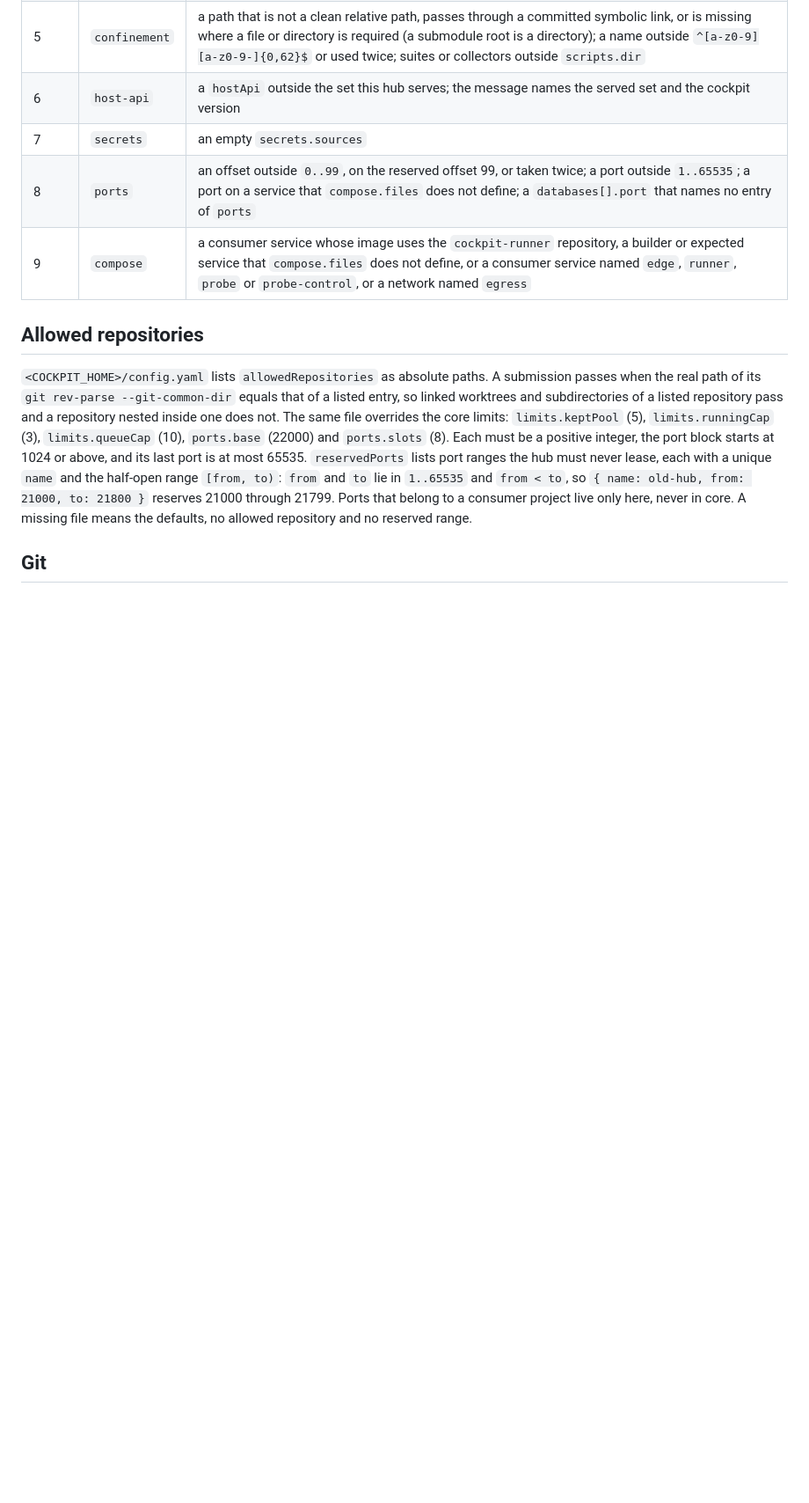
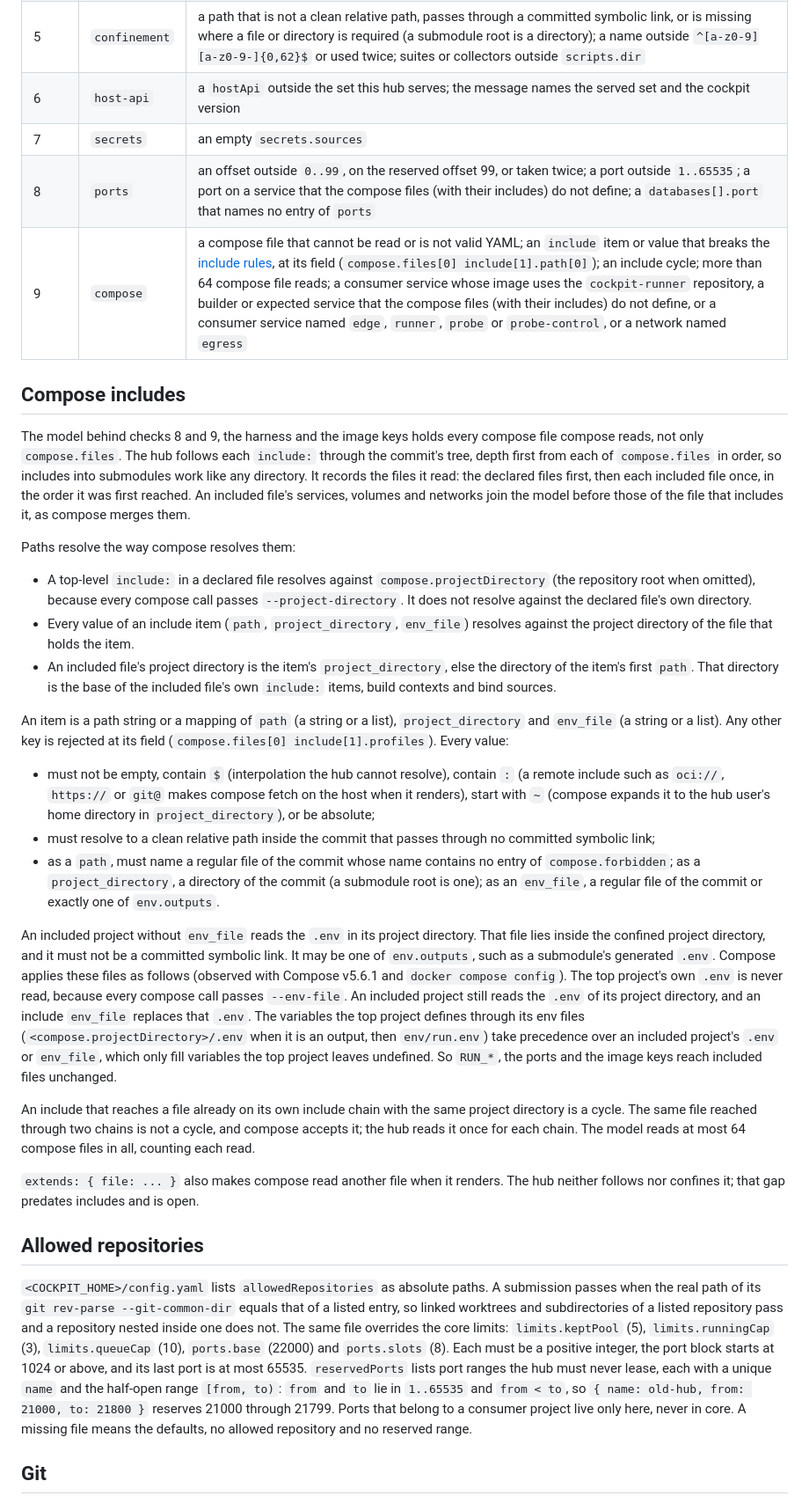
Before and after one commit to d0lim/cockpit, a Markdown page: docs/harness.md, the part around one of its changes. Shown at 88% size. Rendered like a GitHub page; blank space fills up the shorter version.

Commit message:
docs(compose): follow compose include from the declared files
An umbrella repository joins the stacks of its submodules with compose
include:, and the hub's model saw only compose.files. The docs now say
what the hub does instead: it follows every include: through the commit
tree from each declared file, top-level include paths resolve against
compose.projectDirectory, an included file's project directory is its
item's project_directory or the directory of its first path, and every
include value must stay inside the commit (no $, no colon, no leading ~,
not absolute, no committed link, a file, a directory or a file or env
output as its key requires). An included project's own .env must not be
a committed link, and the observed precedence of the top project's env
files over an included .env or env_file is written down. Image keys hash
every compose file read, an included file named by compose.forbidden
rejects the declaration, and the files.overlays assertion covers every
file the render reads. extends.file stays an open gap.

Co-Authored-By: Claude Opus 5.5 <noreply@anthropic.com>

```diff
--- a/docs/harness.md
+++ b/docs/harness.md
@@ -15,8 +15,30 @@ The hub reads `.cockpit/project.yaml` from the git object of the submitted commi
 | 5 | `confinement` | a path that is not a clean relative path, passes through a committed symbolic link, or is missing where a file or directory is required (a submodule root is a directory); a name outside `^[a-z0-9][a-z0-9-]{0,62}$` or used twice; suites or collectors outside `scripts.dir` |
 | 6 | `host-api` | a `hostApi` outside the set this hub serves; the message names the served set and the cockpit version |
 | 7 | `secrets` | an empty `secrets.sources` |
-| 8 | `ports` | an offset outside `0..99`, on the reserved offset 99, or taken twice; a port outside `1..65535`; a port on a service that `compose.files` does not define; a `databases[].port` that names no entry of `ports` |
-| 9 | `compose` | a consumer service whose image uses the `cockpit-runner` repository, a builder or expected service that `compose.files` does not define, or a consumer service named `edge`, `runner`, `probe` or `probe-control`, or a network named `egress` |
+| 8 | `ports` | an offset outside `0..99`, on the reserved offset 99, or taken twice; a port outside `1..65535`; a port on a service that the compose files (with their includes) do not define; a `databases[].port` that names no entry of `ports` |
+| 9 | `compose` | a compose file that cannot be read or is not valid YAML; an `include` item or value that breaks the [include rules](#compose-includes), at its field (`compose.files[0] include[1].path[0]`); an include cycle; more than 64 compose file reads; a consumer service whose image uses the `cockpit-runner` repository, a builder or expected service that the compose files (with their includes) do not define, or a consumer service named `edge`, `runner`, `probe` or `probe-control`, or a network named `egress` |
+
+## Compose includes
+
+The model behind checks 8 and 9, the harness and the image keys holds every compose file compose reads, not only `compose.files`. The hub follows each `include:` through the commit's tree, depth first from each of `compose.files` in order, so includes into submodules work like any directory. It records the files it read: the declared files first, then each included file once, in the order it was first reached. An included file's services, volumes and networks join the model before those of the file that includes it, as compose merges them.
+
+Paths resolve the way compose resolves them:
+
+- A top-level `include:` in a declared file resolves against `compose.projectDirectory` (the repository root when omitted), because every compose call passes `--project-directory`. It does not resolve against the declared file's own directory.
+- Every value of an include item (`path`, `project_directory`, `env_file`) resolves against the project directory of the file that holds the item.
+- An included file's project directory is the item's `project_directory`, else the directory of the item's first `path`. That directory is the base of the included file's own `include:` items, build contexts and bind sources.
+
+An item is a path string or a mapping of `path` (a string or a list), `project_directory` and `env_file` (a string or a list). Any other key is rejected at its field (`compose.files[0] include[1].profiles`). Every value:
+
+- must not be empty, contain `$` (interpolation the hub cannot resolve), contain `:` (a remote include such as `oci://`, `https://` or `git@` makes compose fetch on the host when it renders), start with `~` (compose expands it to the hub user's home directory in `project_directory`), or be absolute;
+- must resolve to a clean relative path inside the commit that passes through no committed symbolic link;
+- as a `path`, must name a regular file of the commit whose name contains no entry of `compose.forbidden`; as a `project_directory`, a directory of the commit (a submodule root is one); as an `env_file`, a regular file of the commit or exactly one of `env.outputs`.
+
+An included project without `env_file` reads the `.env` in its project directory. That file lies inside the confined project directory, and it must not be a committed symbolic link. It may be one of `env.outputs`, such as a submodule's generated `.env`. Compose applies these files as follows (observed with Compose v5.6.1 and `docker compose config`). The top project's own `.env` is never read, because every compose call passes `--env-file`. An included project still reads the `.env` of its project directory, and an include `env_file` replaces that `.env`. The variables the top project defines through its env files (`<compose.projectDirectory>/.env` when it is an output, then `env/run.env`) take precedence over an included project's `.env` or `env_file`, which only fill variables the top project leaves undefined. So `RUN_*`, the ports and the image keys reach included files unchanged.
+
+An include that reaches a file already on its own include chain with the same project directory is a cycle. The same file reached through two chains is not a cycle, and compose accepts it; the hub reads it once for each chain. The model reads at most 64 compose files in all, counting each read.
+
+`extends: { file: ... }` also makes compose read another file when it renders. The hub neither follows nor confines it; that gap predates includes and is open.
 
 ## Allowed repositories
 
```
Also changed, not shown: other parts of docs/harness.md (+3 -3 lines), docs/hub.md (+1 -1 lines), docs/sealing.md (+1 -1 lines).
